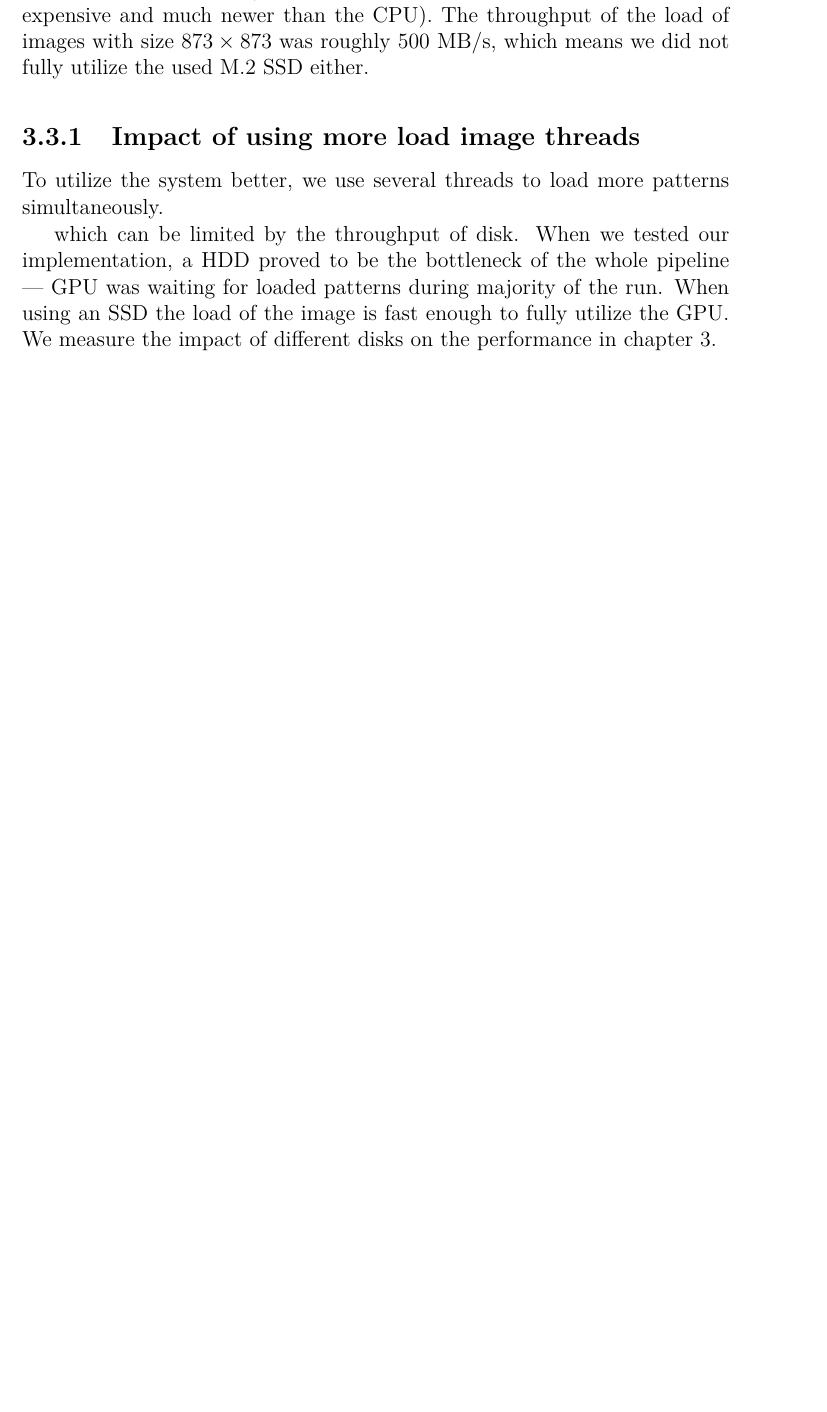
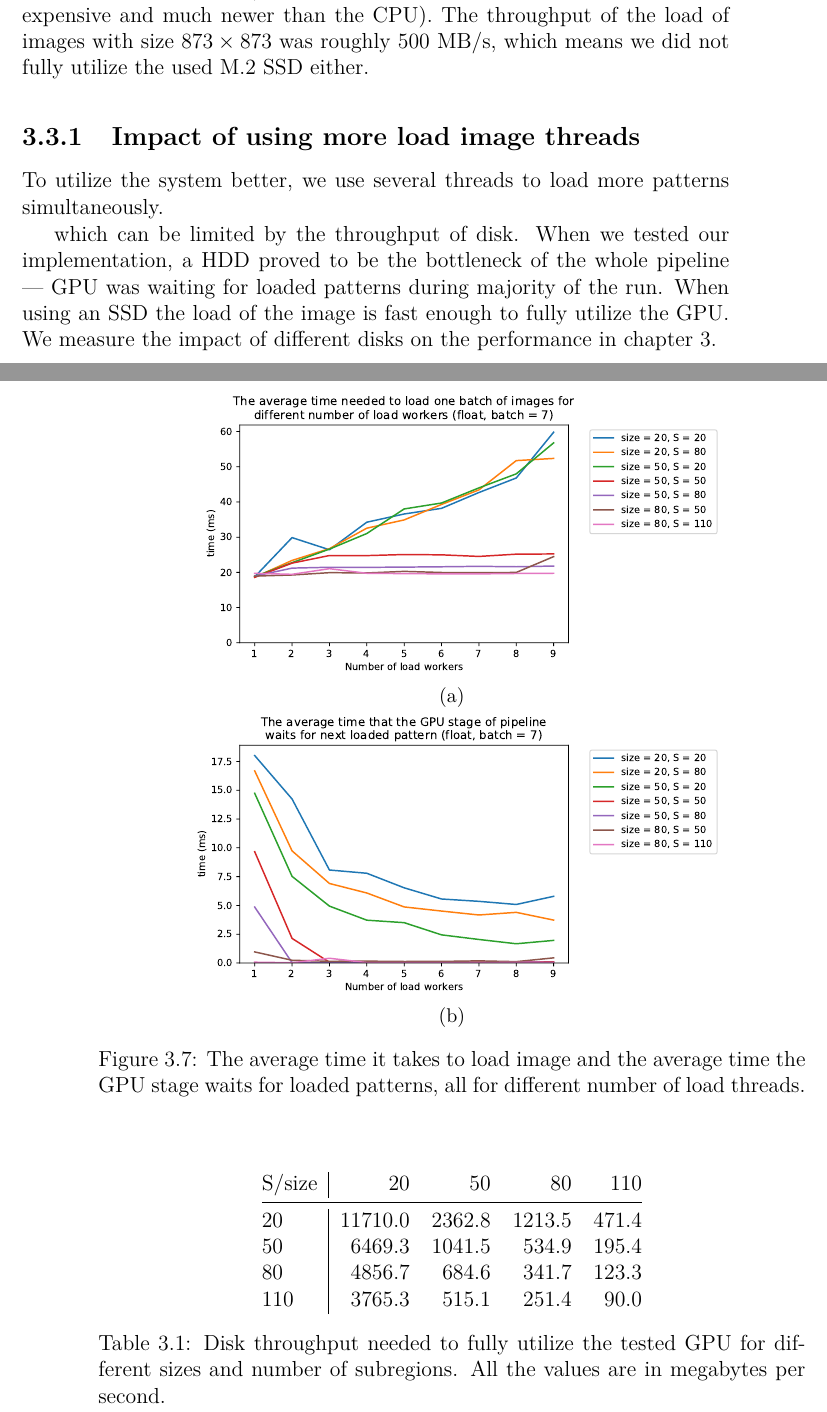
Before and after one commit to michalbali256/emida, a LaTeX thesis (thesis/thesis.tex, which reads thesis/chap04.tex): part of page 55 of 68 before the commit and two parts of pages 55 and 56 of 70 after it, the two joined at a grey line, cut so that both start at the same text, the shorter picture padded with empty space. Compiled offline with pdfLaTeX.

Commit message:
loadworkers figures

```diff
--- a/thesis/chap04.tex
+++ b/thesis/chap04.tex
@@ -119,9 +119,43 @@ In the \cref{load-plot}, we can also see which stage of the pipeline is the bott
 
 \subsection{Impact of using more load image threads}
 
+\begin{figure}
+	\begin{subfigure}{\textwidth}
+		\centering
+		\includegraphics[width=0.8\linewidth]{img/eval/loadworkers-load-tiff}
+		\caption{}
+		\label{loadworkers-load-tiff}
+	\end{subfigure}
+
+	\begin{subfigure}{\textwidth}
+		\centering
+		\includegraphics[width=0.8\linewidth]{img/eval/loadworkers-offset-wait}
+		\caption{}
+		\label{loadworkers-offset-wait}
+	\end{subfigure}
+	\caption{The average time it takes to load image and the average time the GPU stage waits for loaded patterns, all for different number of load threads.}
+	\label{loadworkers}
+\end{figure}
+
+
+
 To utilize the system better, we use several threads to load more patterns simultaneously.
 
 which can be limited by the throughput of disk. When we tested our implementation, a HDD proved to be the bottleneck of the whole pipeline --- GPU was waiting for loaded patterns during majority of the run. When using an SSD the load of the image is fast enough to fully utilize the GPU. We measure the impact of different disks on the performance in chapter 3.
+
+
+\begin{table}[]
+	\centering
+	\begin{tabular}{@{}l|rrrr@{}}
+		S/size & 20      & 50     & 80     & 110     \\ \midrule
+		20    & 11710.0 & 2362.8 & 1213.5 & 471.4   \\
+		50    & 6469.3  & 1041.5 & 534.9  & 195.4   \\
+		80    & 4856.7  & 684.6  & 341.7  & 123.3  \\
+		110   & 3765.3  & 515.1  & 251.4  & 90.0   \\
+	\end{tabular}
+	\caption{Disk throughput needed to fully utilize the tested GPU for different sizes and number of subregions. All the values are in megabytes per second.}
+	\label{loadworkers-table}
+\end{table}
 
 \section{Float versus double}
 
```
Also changed, not shown: thesis/img/eval/loadworkers-load-tiff.pdf (added), thesis/img/eval/loadworkers-offset-wait.pdf (added), 2 other files.
